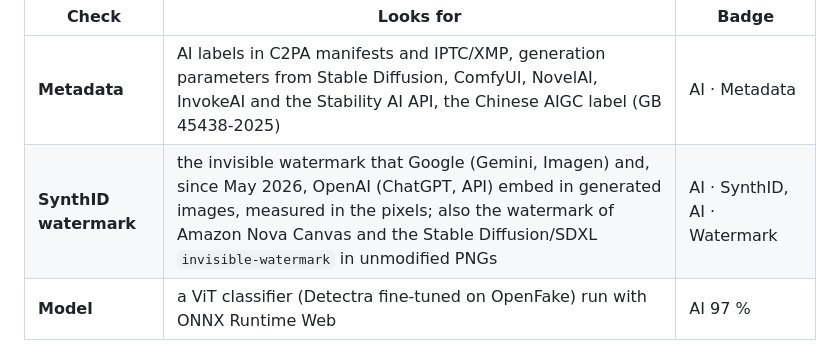
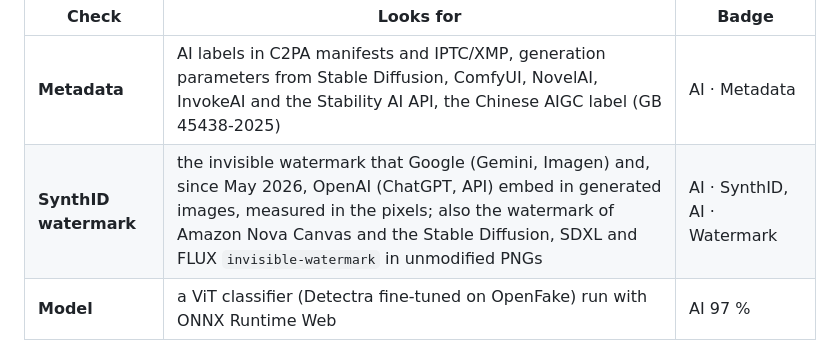
Before and after one commit to s-gehring/ai-watermark-addon, a Markdown page: README.md, the part around the change. Drawn GitHub-style.

```diff
--- a/README.md
+++ b/README.md
@@ -17,7 +17,7 @@ Every image whose shorter side is at least 200 px goes through up to three check
 | Check | Looks for | Badge |
 |---|---|---|
 | **Metadata** | AI labels in C2PA manifests and IPTC/XMP, generation parameters from Stable Diffusion, ComfyUI, NovelAI, InvokeAI and the Stability AI API, the Chinese AIGC label (GB 45438-2025) | AI · Metadata |
-| **SynthID watermark** | the invisible watermark that Google (Gemini, Imagen) and, since May 2026, OpenAI (ChatGPT, API) embed in generated images, measured in the pixels; also the watermark of Amazon Nova Canvas and the Stable Diffusion/SDXL `invisible-watermark` in unmodified PNGs | AI · SynthID, AI · Watermark |
+| **SynthID watermark** | the invisible watermark that Google (Gemini, Imagen) and, since May 2026, OpenAI (ChatGPT, API) embed in generated images, measured in the pixels; also the watermark of Amazon Nova Canvas and the Stable Diffusion, SDXL and FLUX `invisible-watermark` in unmodified PNGs | AI · SynthID, AI · Watermark |
 | **Model** | a ViT classifier (Detectra fine-tuned on OpenFake) run with ONNX Runtime Web | AI 97 % |
 
 There is no public SynthID detector. The add-on reconstructs a fixed part of the watermark from public sample images and compares image spectra against it. [docs/how-it-works.md](docs/how-it-works.md) explains all three checks.
```
Also changed, not shown: docs/accuracy.md (+20 -2 lines), docs/how-it-works.md (+3 -3 lines).
